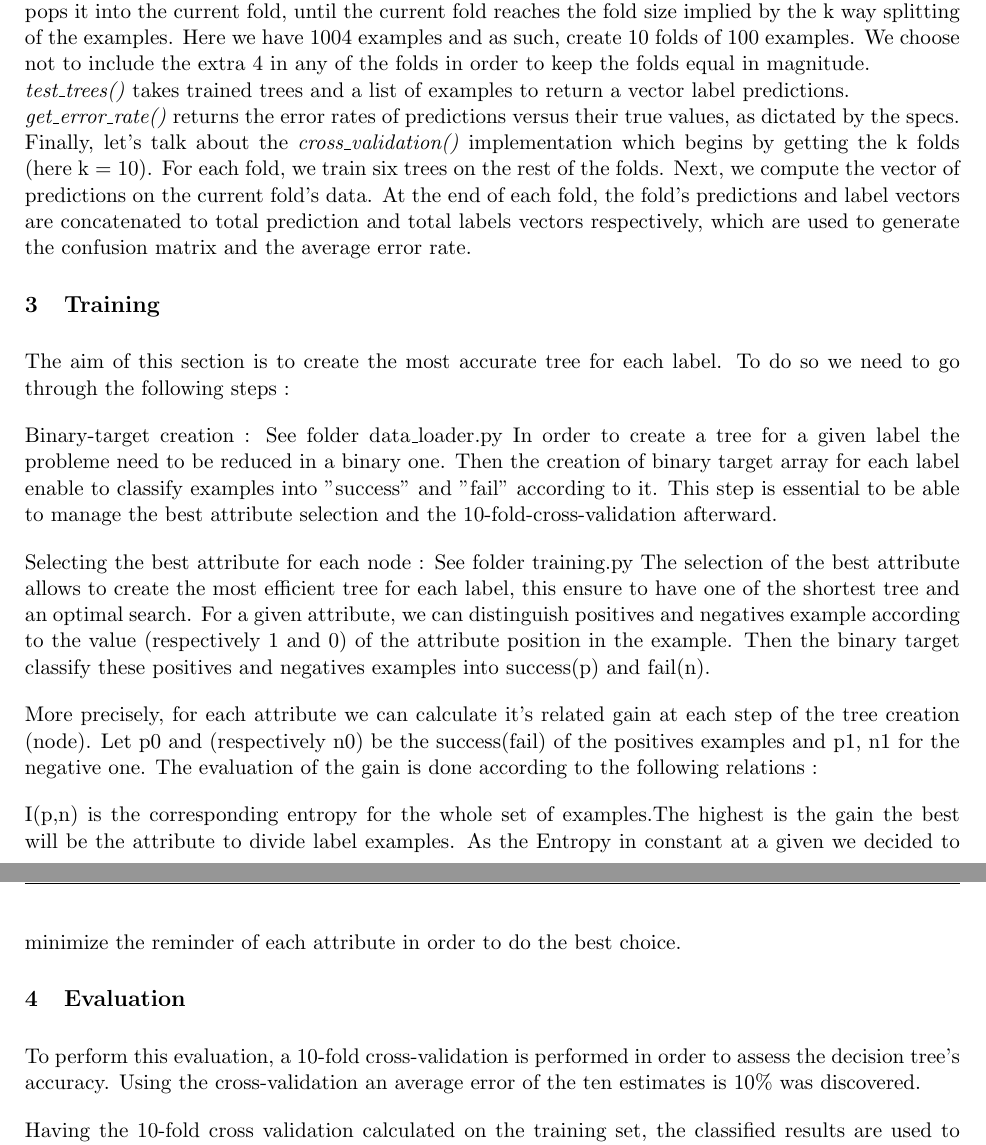
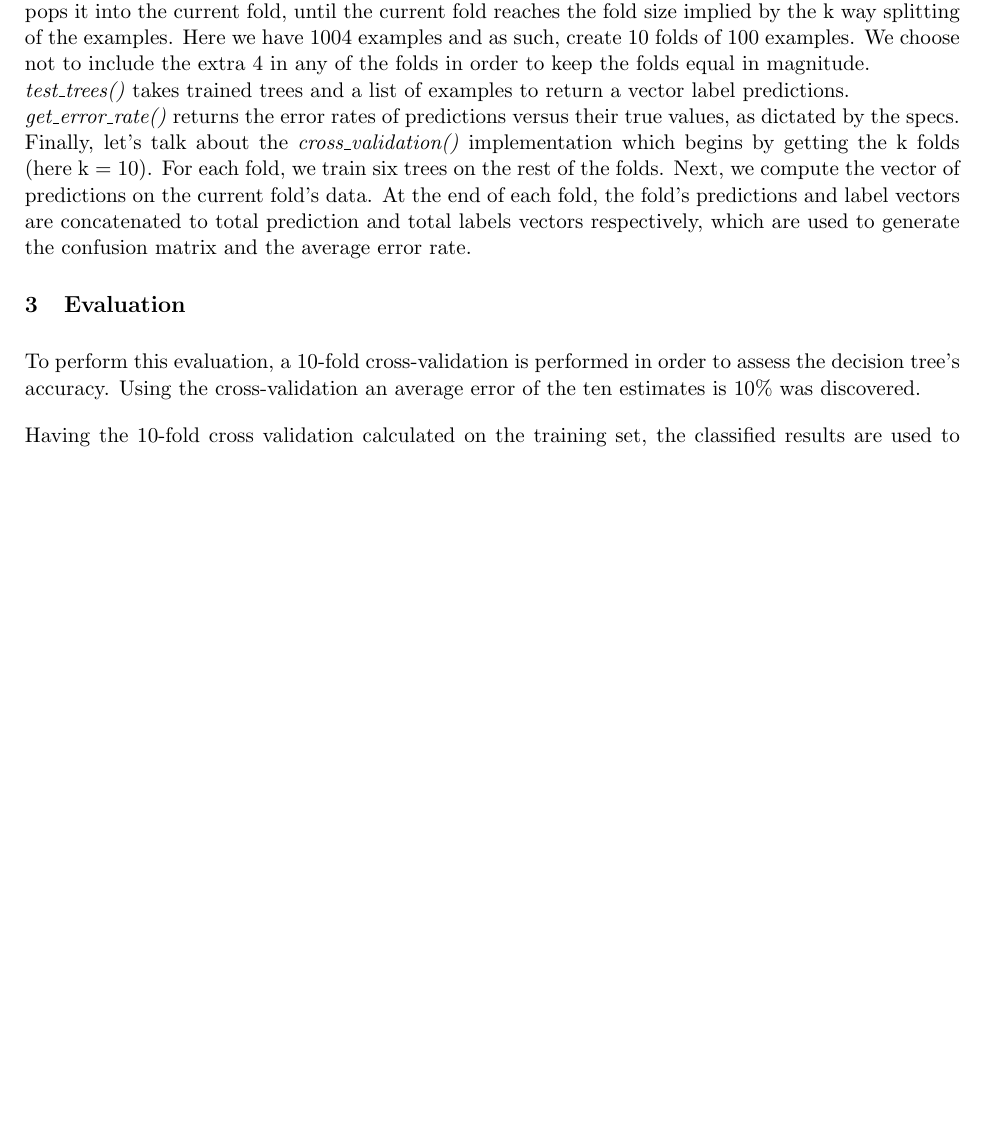
Before and after one commit to malonaz/ml_emotion_recognition, a LaTeX document (report/report.tex, which reads report/training.tex): two parts of pages 2 and 3 of 6 before the commit and part of page 2 of 5 after it, the two joined at a grey line, cut so that both start at the same text, the shorter picture padded with empty space. Compiled offline with pdfLaTeX.

Commit message:
removed training section

```diff
--- a/report/report.tex
+++ b/report/report.tex
@@ -46,9 +46,6 @@
     \include*{implementation}
 
 
-\section{Training}
-    \include*{training}
-
 \section{Evaluation}
     \include*{evaluation}
 
--- a/report/training.tex
+++ /dev/null
@@ -1,14 +0,0 @@
-The aim of this section is to create the most accurate tree for each label. To do so we need to go through the following steps :
-
-Binary-target creation :
-See folder data\_loader.py
-In order to create a tree for a given label the probleme need to be reduced in a binary one. Then the creation of binary target array for each label enable to classify examples into "success" and "fail" according to it. This step is essential to be able to manage the best attribute selection and the 10-fold-cross-validation afterward.
-
-
-Selecting the best attribute for each node :
-See folder training.py
-The selection of the best attribute allows to create the most efficient tree for each label, this ensure to have one of the shortest tree and an optimal search. For a given attribute, we can distinguish positives and negatives example according to the value (respectively 1 and 0) of the attribute position in the example. Then the binary target classify these positives and negatives examples into success(p) and fail(n).
-
-More precisely, for each attribute we can calculate it's related gain at each step of the tree creation (node). Let p0 and (respectively n0) be the success(fail) of the positives examples and p1, n1 for the negative one. The evaluation of the gain is done according to the following relations :
-
-I(p,n) is the corresponding entropy for the whole set of examples.The highest is the gain the best will be the attribute to divide label examples. As the Entropy in constant at a given  we decided to minimize the reminder of each attribute in order to do the best choice.
```
